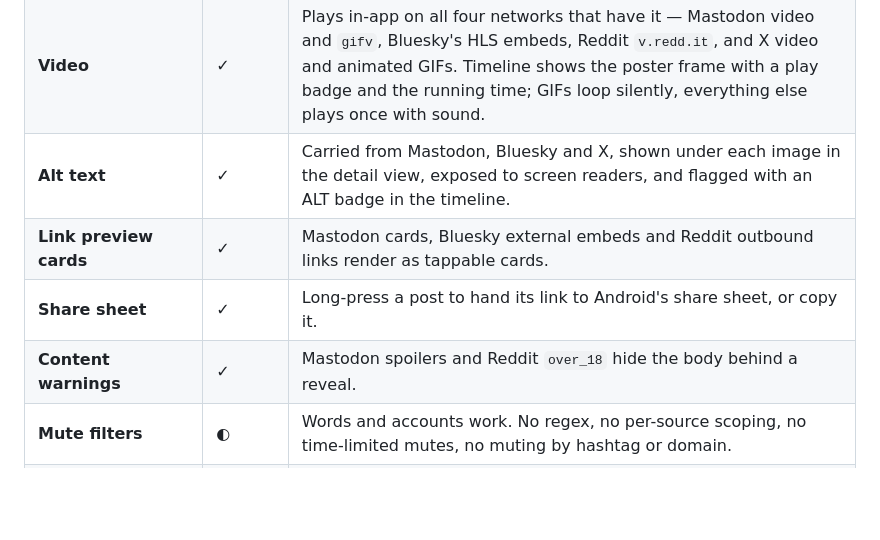
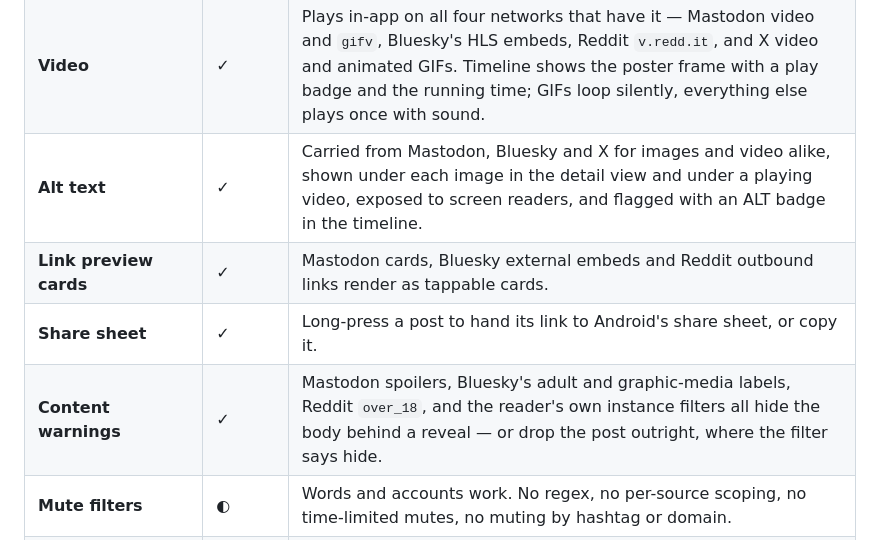
Before and after one commit to Redu667/Omni, a Markdown page: docs/FEATURE-AUDIT.md, the part around the change. GitHub-like rendering; blank space fills up the shorter version.

Commit message:
Correct two audit rows that undersold what landed
Content warnings now cover Bluesky's labels and the reader's own instance
filters, not just Mastodon spoilers and Reddit's over-18 flag. Alt text is
carried for video as well as images.

Co-Authored-By: Claude Opus 5 <noreply@anthropic.com>
Claude-Session: https://claude.ai/code/session_016PMYNrtEFE5juoYugc2Rd8

```diff
--- a/docs/FEATURE-AUDIT.md
+++ b/docs/FEATURE-AUDIT.md
@@ -38,10 +38,10 @@ whether Omni is usable as a daily reader at all.
 | **Search** | ◐ | Searches everything loaded — titles, bodies, authors, flair, alt text, quoted posts and link cards — ignoring the active collection and network chip. Not yet: querying each network's own search API for posts you haven't loaded. |
 | **Image viewer** | ◐ | Tap any image for full screen: pinch-zoom, pan, swipe between a gallery, alt text under the picture. Not yet: saving to the device. |
 | **Video** | ✓ | Plays in-app on all four networks that have it — Mastodon video and `gifv`, Bluesky's HLS embeds, Reddit `v.redd.it`, and X video and animated GIFs. Timeline shows the poster frame with a play badge and the running time; GIFs loop silently, everything else plays once with sound. |
-| **Alt text** | ✓ | Carried from Mastodon, Bluesky and X, shown under each image in the detail view, exposed to screen readers, and flagged with an ALT badge in the timeline. |
+| **Alt text** | ✓ | Carried from Mastodon, Bluesky and X for images and video alike, shown under each image in the detail view and under a playing video, exposed to screen readers, and flagged with an ALT badge in the timeline. |
 | **Link preview cards** | ✓ | Mastodon cards, Bluesky external embeds and Reddit outbound links render as tappable cards. |
 | **Share sheet** | ✓ | Long-press a post to hand its link to Android's share sheet, or copy it. |
-| **Content warnings** | ✓ | Mastodon spoilers and Reddit `over_18` hide the body behind a reveal. |
+| **Content warnings** | ✓ | Mastodon spoilers, Bluesky's adult and graphic-media labels, Reddit `over_18`, and the reader's own instance filters all hide the body behind a reveal — or drop the post outright, where the filter says hide. |
 | **Mute filters** | ◐ | Words and accounts work. No regex, no per-source scoping, no time-limited mutes, no muting by hashtag or domain. |
 | **Display settings** | ◐ | Material You wallpaper colours plus a light/dark/system override. No text size, density, or compact layout. |
 | **Per-source refresh interval** | ✗ | Everything refreshes together, on demand only. |
```
